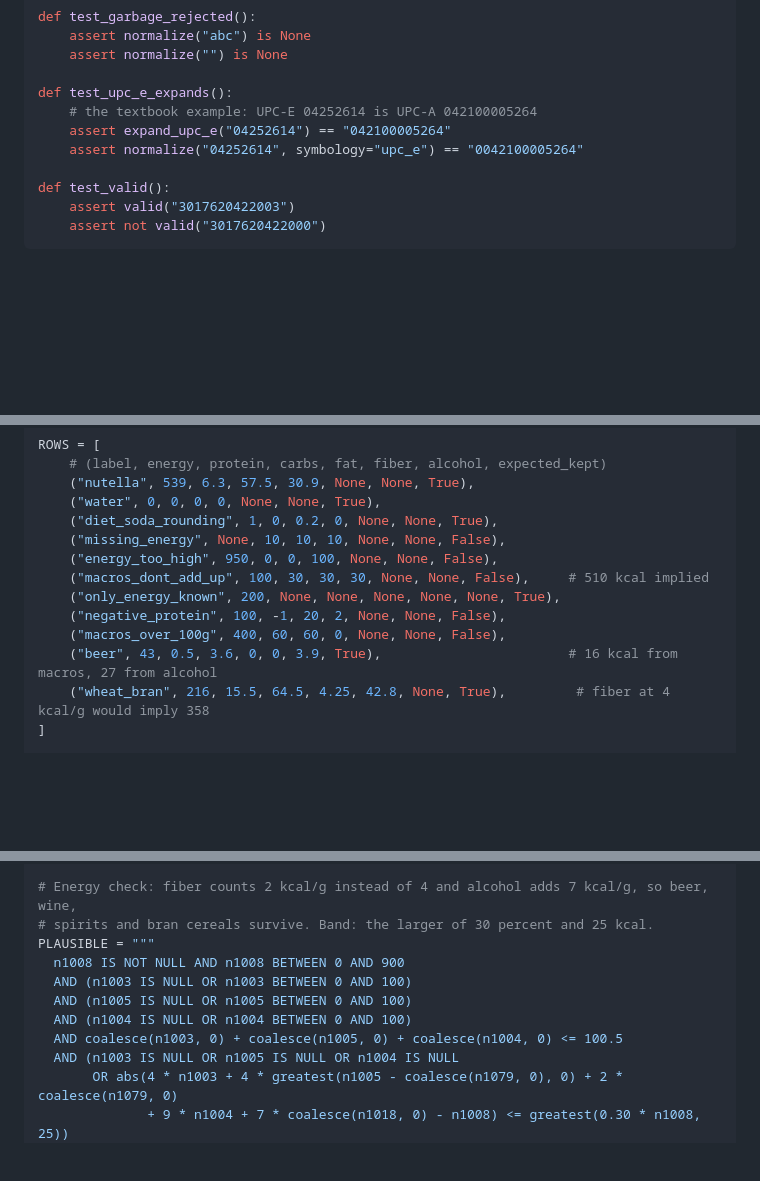
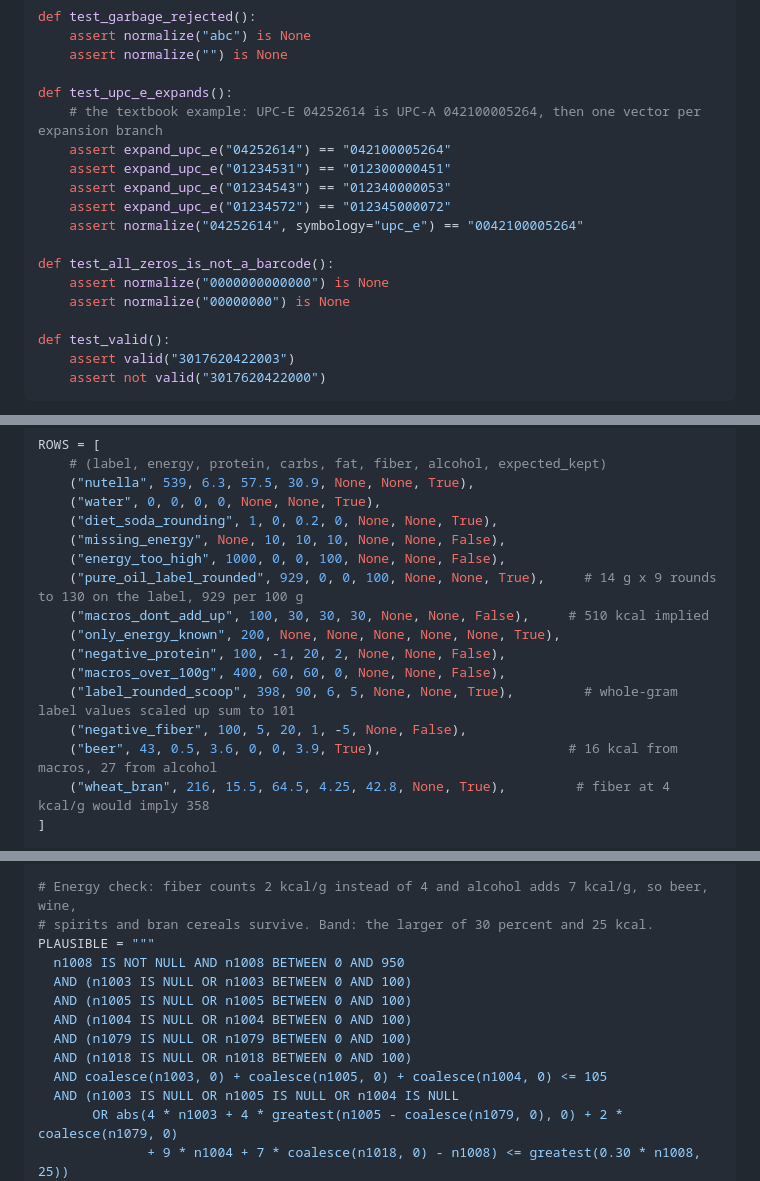
Before and after one commit to CodeJetNet/calorie-tracker, a Markdown page: docs/plans/2026-09-15-calorie-tracker-plan.md, 3 parts joined by grey strips. GitHub-like rendering; blank space fills up the shorter version.

Commit message:
docs: fold the data-rule review findings into the plan and design
Alcohol from Open Food Facts is percent by volume; folate in FDC Branded is
1190; energy cap 950 so label-rounded oils survive; fiber and alcohol bounds;
macro sum cap 105; UPC-E branch vectors; all-zero barcodes rejected.

Co-Authored-By: Claude Fable 5.1 <noreply@anthropic.com>
Claude-Session: https://claude.ai/code/session_01J3FV7s8EArpy3dbqGfa7qh

```diff
--- a/docs/plans/2026-09-15-calorie-tracker-plan.md
+++ b/docs/plans/2026-09-15-calorie-tracker-plan.md
@@ -260,9 +260,16 @@ def test_garbage_rejected():
     assert normalize("") is None
 
 def test_upc_e_expands():
-    # the textbook example: UPC-E 04252614 is UPC-A 042100005264
+    # the textbook example: UPC-E 04252614 is UPC-A 042100005264, then one vector per expansion branch
     assert expand_upc_e("04252614") == "042100005264"
+    assert expand_upc_e("01234531") == "012300000451"
+    assert expand_upc_e("01234543") == "012340000053"
+    assert expand_upc_e("01234572") == "012345000072"
     assert normalize("04252614", symbology="upc_e") == "0042100005264"
+
+def test_all_zeros_is_not_a_barcode():
+    assert normalize("0000000000000") is None
+    assert normalize("00000000") is None
 
 def test_valid():
     assert valid("3017620422003")
@@ -348,11 +355,14 @@ ROWS = [
     ("water", 0, 0, 0, 0, None, None, True),
     ("diet_soda_rounding", 1, 0, 0.2, 0, None, None, True),
     ("missing_energy", None, 10, 10, 10, None, None, False),
-    ("energy_too_high", 950, 0, 0, 100, None, None, False),
+    ("energy_too_high", 1000, 0, 0, 100, None, None, False),
+    ("pure_oil_label_rounded", 929, 0, 0, 100, None, None, True),     # 14 g x 9 rounds to 130 on the label, 929 per 100 g
     ("macros_dont_add_up", 100, 30, 30, 30, None, None, False),     # 510 kcal implied
     ("only_energy_known", 200, None, None, None, None, None, True),
     ("negative_protein", 100, -1, 20, 2, None, None, False),
     ("macros_over_100g", 400, 60, 60, 0, None, None, False),
+    ("label_rounded_scoop", 398, 90, 6, 5, None, None, True),         # whole-gram label values scaled up sum to 101
+    ("negative_fiber", 100, 5, 20, 1, -5, None, False),
     ("beer", 43, 0.5, 3.6, 0, 0, 3.9, True),                        # 16 kcal from macros, 27 from alcohol
     ("wheat_bran", 216, 15.5, 64.5, 4.25, 42.8, None, True),         # fiber at 4 kcal/g would imply 358
 ]
@@ -377,11 +387,13 @@ def test_plausible_rule():
 # Energy check: fiber counts 2 kcal/g instead of 4 and alcohol adds 7 kcal/g, so beer, wine,
 # spirits and bran cereals survive. Band: the larger of 30 percent and 25 kcal.
 PLAUSIBLE = """
-  n1008 IS NOT NULL AND n1008 BETWEEN 0 AND 900
+  n1008 IS NOT NULL AND n1008 BETWEEN 0 AND 950
   AND (n1003 IS NULL OR n1003 BETWEEN 0 AND 100)
   AND (n1005 IS NULL OR n1005 BETWEEN 0 AND 100)
   AND (n1004 IS NULL OR n1004 BETWEEN 0 AND 100)
-  AND coalesce(n1003, 0) + coalesce(n1005, 0) + coalesce(n1004, 0) <= 100.5
+  AND (n1079 IS NULL OR n1079 BETWEEN 0 AND 100)
+  AND (n1018 IS NULL OR n1018 BETWEEN 0 AND 100)
+  AND coalesce(n1003, 0) + coalesce(n1005, 0) + coalesce(n1004, 0) <= 105
   AND (n1003 IS NULL OR n1005 IS NULL OR n1004 IS NULL
        OR abs(4 * n1003 + 4 * greatest(n1005 - coalesce(n1079, 0), 0) + 2 * coalesce(n1079, 0)
               + 9 * n1004 + 7 * coalesce(n1018, 0) - n1008) <= greatest(0.30 * n1008, 25))
```
Also changed, not shown: other parts of docs/plans/2026-09-15-calorie-tracker-plan.md (+3 -3 lines), docs/plans/2026-09-15-calorie-tracker-design.md (+1 -1 lines).
